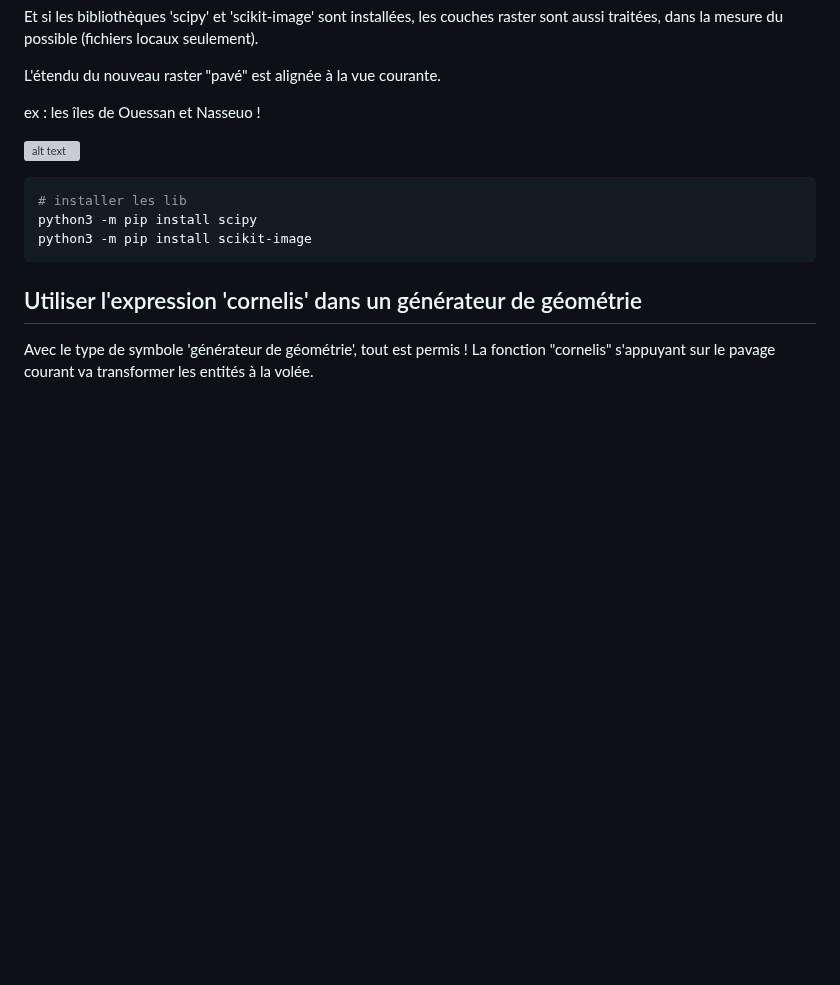
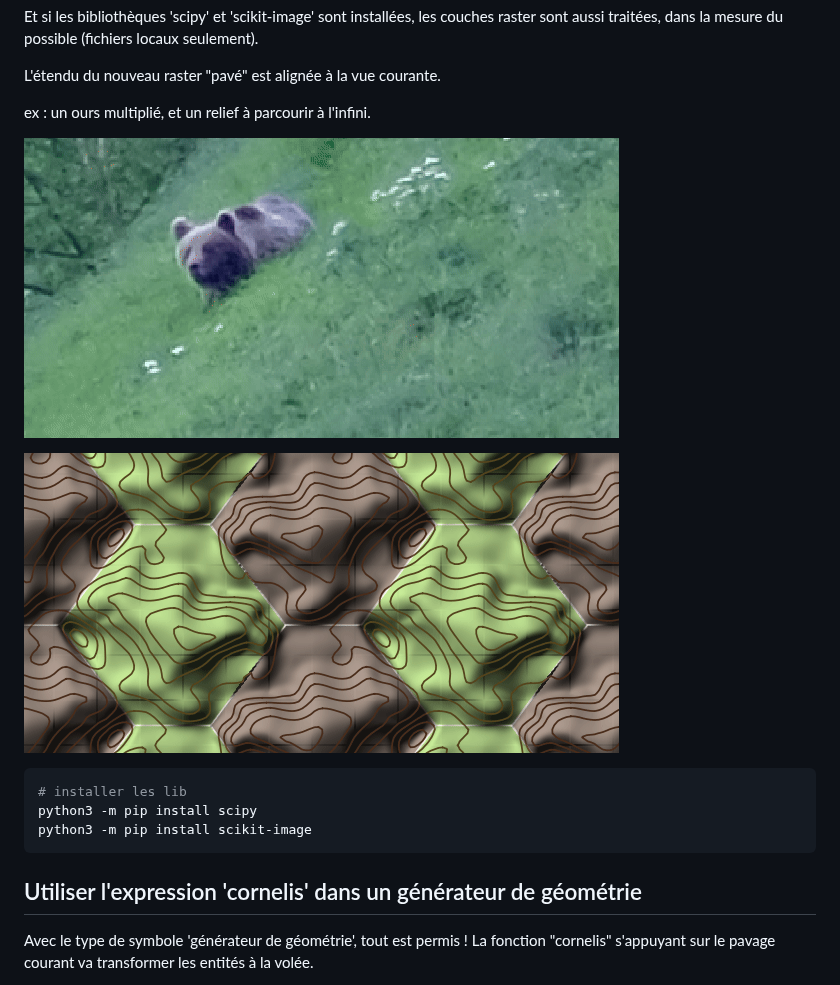
Before and after one commit to xcaeag/Cornelis-QGis-Plugin, a Markdown page: README.md, the part around the change. GitHub-like rendering; pictures changed too: Cornelis/resources/ours-2Gf.gif (added), Cornelis/resources/relief-1Gc.gif (added); blank space fills up the shorter version; grey boxes are pictures that could not be loaded.

Commit message:
exemples

````diff
--- a/README.md
+++ b/README.md
@@ -77,9 +77,11 @@ Et si les bibliothèques 'scipy' et 'scikit-image' sont installées, les couches
 
 L'étendu du nouveau raster "pavé" est alignée à la vue courante.
 
-ex : les îles de Ouessan et Nasseuo !
+ex : un ours multiplié, et un relief à parcourir à l'infini.
 
-![alt text](Cornelis/resources/raster.png)
+![Ours 2Gf](Cornelis/resources/ours-2Gf.gif)
+
+![Relief 1Gc](Cornelis/resources/relief-1Gc.gif)
 
 ```bash
 # installer les lib
````
Also changed, not shown: 1 other file.
